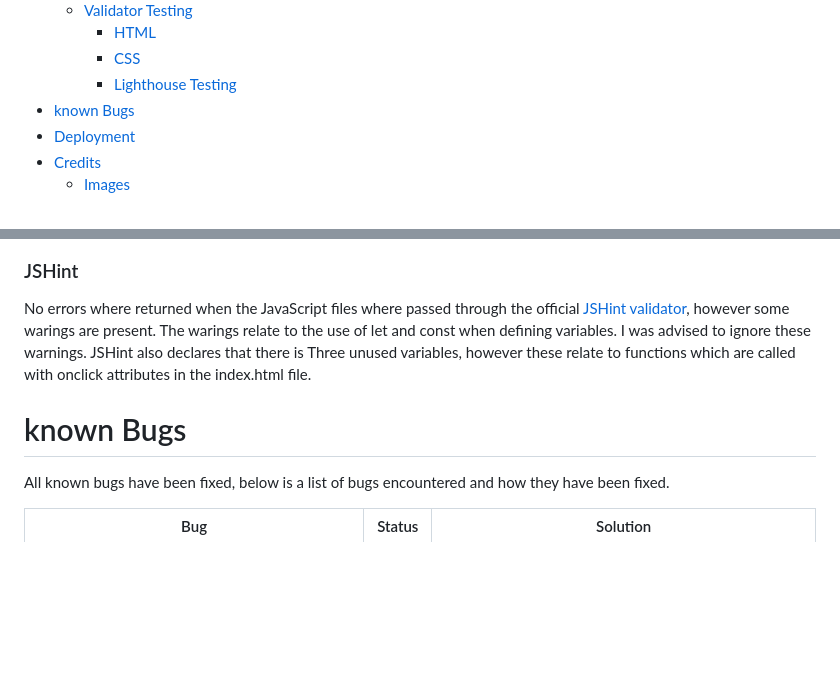
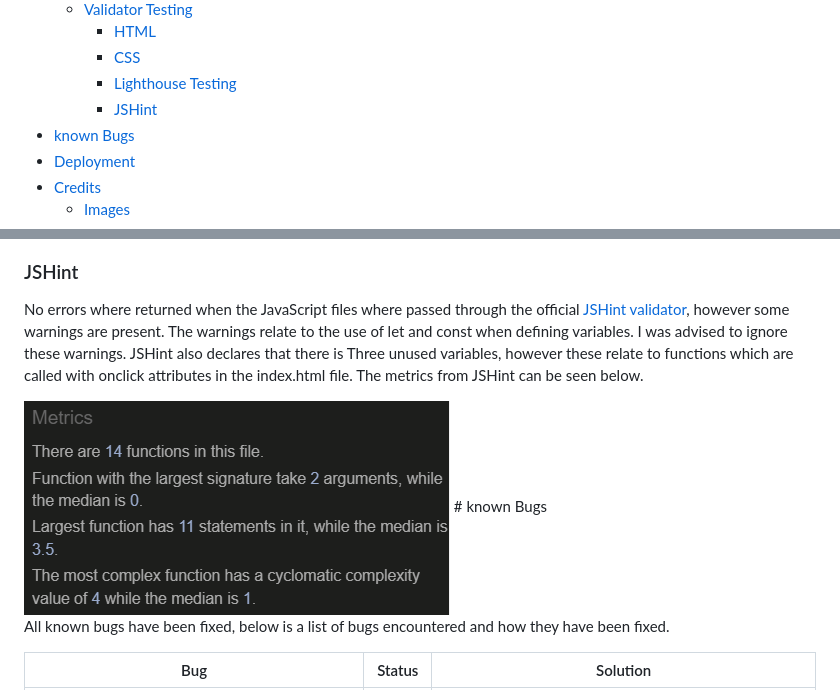
Before and after one commit to leoniemclaughlin7/general-knowledge-quiz, a Markdown page: README.md, 2 parts joined by grey strips. Drawn GitHub-style; blank space fills up the shorter version.

```diff
--- a/README.md
+++ b/README.md
@@ -36,6 +36,7 @@ A live version of the project can be accessed here: [General Knowledge Quiz](htt
     * [HTML](#html)
     * [CSS](#css)
     * [Lighthouse Testing](#lighthouse-testing)
+    * [JSHint](#jshint)
 * [known Bugs](#known-bugs)
 * [Deployment](#deployment)
 * [Credits](#credits)
@@ -234,8 +235,10 @@ No errors were returned when the site was passed through the official [Jigsaw va
 
 ### JSHint
 
-No errors where returned when the JavaScript files where passed through the official [JSHint validator](https://jshint.com/), however some warings are present. The warings relate to the use of let and const when defining variables. I was advised to ignore these warnings. JSHint also declares that there is Three unused variables, however these relate to functions which are called with onclick attributes in the index.html file.
+No errors where returned when the JavaScript files where passed through the official [JSHint validator](https://jshint.com/), however some warnings are present. The warnings relate to the use of let and const when defining variables. I was advised to ignore these warnings. JSHint also declares that there is Three unused variables, however these relate to functions which are called with onclick attributes in the index.html file.
+The metrics from JSHint can be seen below.
 
+<img src="assets/images/readme-images/jshint.png">
 # known Bugs
 
 All known bugs have been fixed, below is a list of bugs encountered and how they have been fixed.
```
